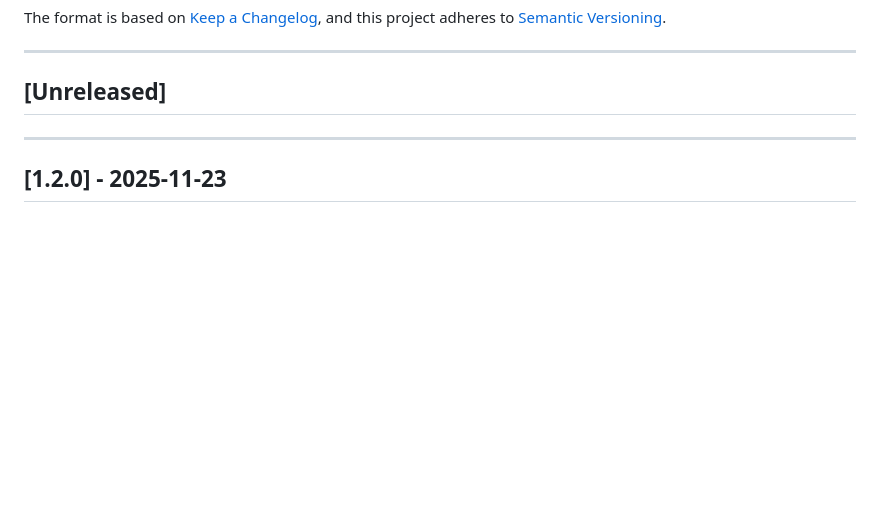
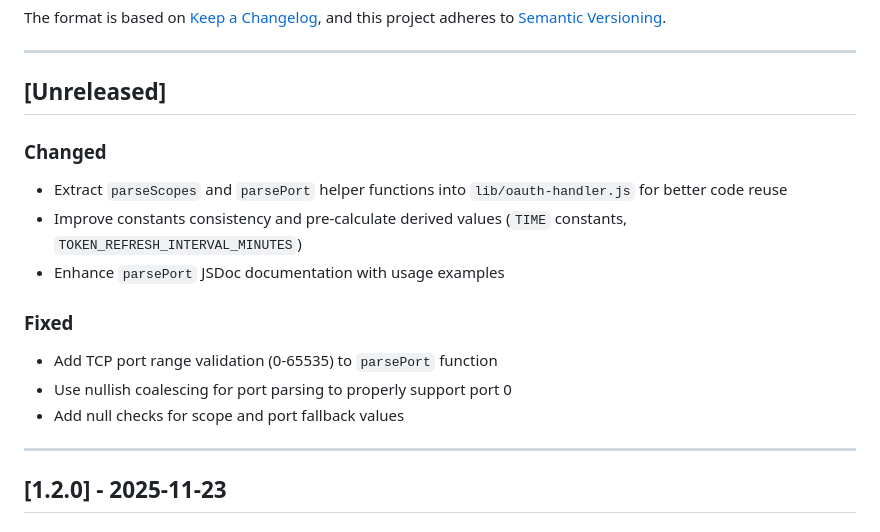
Before and after one commit to hydai/tcpr, a Markdown page: CHANGELOG.md, the part around the change. Rendered like a GitHub page; blank space fills up the shorter version.

Commit message:
docs: update documentation for recent refactoring changes
- Update README version badge from 1.0.0 to 1.2.0
- Add unreleased changes to CHANGELOG (parsePort/parseScopes helpers,
  TCP port validation, nullish coalescing for port 0 support)
- Add lib/oauth-handler.js to CLAUDE.md directory structure
- Add OAuth flow entry to Important Files table in CLAUDE.md

```diff
--- a/CHANGELOG.md
+++ b/CHANGELOG.md
@@ -8,6 +8,16 @@ and this project adheres to [Semantic Versioning](https://semver.org/spec/v2.0.0
 ---
 
 ## [Unreleased]
+
+### Changed
+- Extract `parseScopes` and `parsePort` helper functions into `lib/oauth-handler.js` for better code reuse
+- Improve constants consistency and pre-calculate derived values (`TIME` constants, `TOKEN_REFRESH_INTERVAL_MINUTES`)
+- Enhance `parsePort` JSDoc documentation with usage examples
+
+### Fixed
+- Add TCP port range validation (0-65535) to `parsePort` function
+- Use nullish coalescing for port parsing to properly support port 0
+- Add null checks for scope and port fallback values
 
 ---
 
```
Also changed, not shown: CLAUDE.md (+2 -0 lines), README.md (+1 -1 lines).
